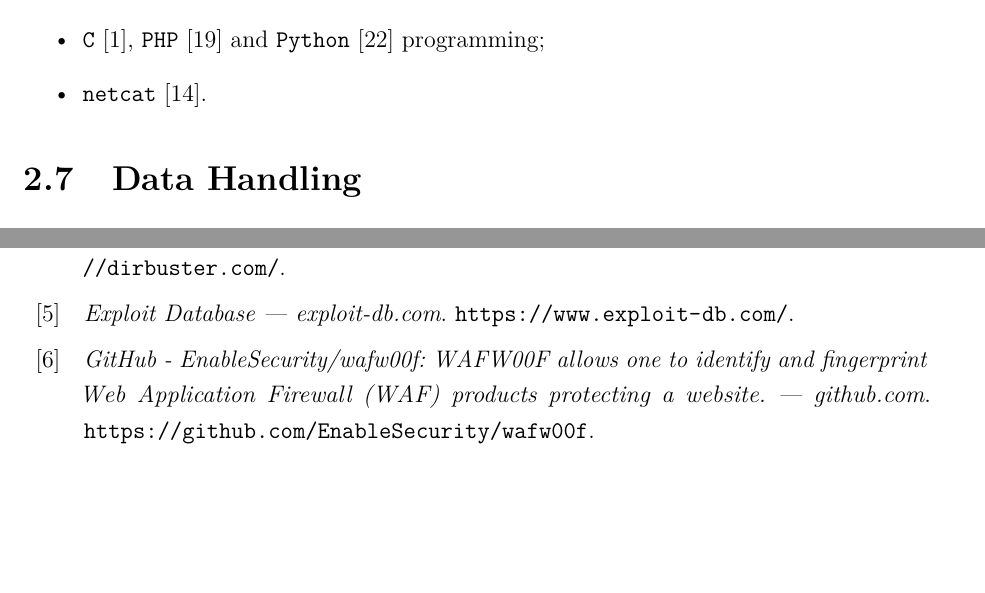
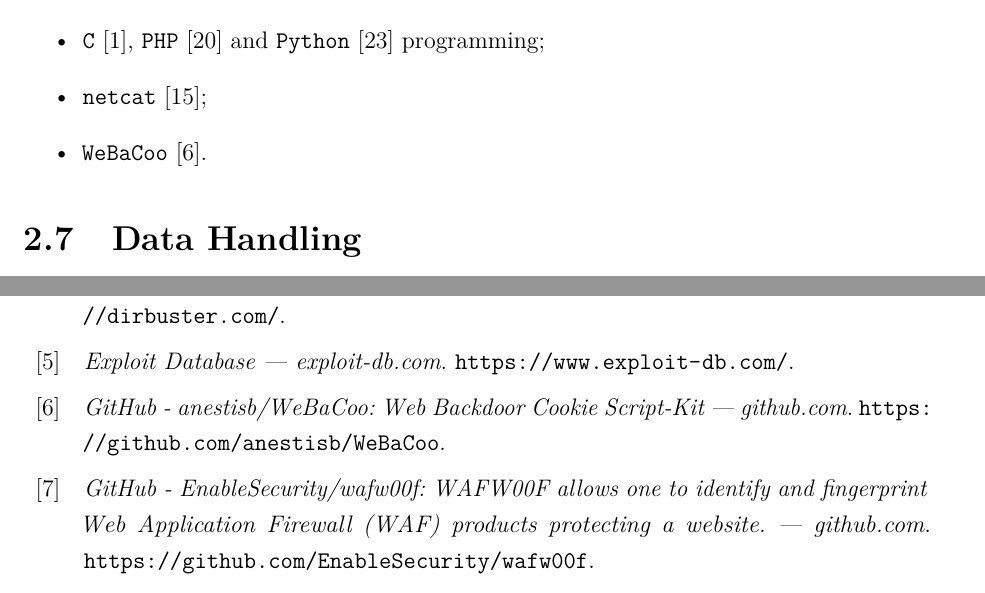
Before and after one commit to marianoktm/Corrosion-1-Penetration-Testing-Report, a LaTeX thesis (latex_report/main.tex, which reads latex_report/Reportchapters/ok2_engagement_highlights.tex): two parts of pages 11 and 65 of 66, joined at a grey line, cut so that both start at the same text, the shorter picture padded with empty space. Compiled offline with pdfLaTeX.

Commit message:
updated latex report

```diff
--- a/latex_report/Reportchapters/ok2_engagement_highlights.tex
+++ b/latex_report/Reportchapters/ok2_engagement_highlights.tex
@@ -107,7 +107,8 @@ The following tools were used during the assessment:
     \item \texttt{curl} \cite{curl};
     \item \texttt{zip2john} and \texttt{john} \cite{john};
     \item \texttt{C} \cite{c}, \texttt{PHP} \cite{php} and \texttt{Python} \cite{python} programming;
-    \item \texttt{netcat} \cite{netcat}.
+    \item \texttt{netcat} \cite{netcat};
+    \item \texttt{WeBaCoo} \cite{webacoo}.
 \end{itemize}
 
 \section{Data Handling}
```
Also changed, not shown: latex_report/references.bib (+6 -0 lines), latex_report/main.bbl, latex_report/main.pdf, 5 other files.
